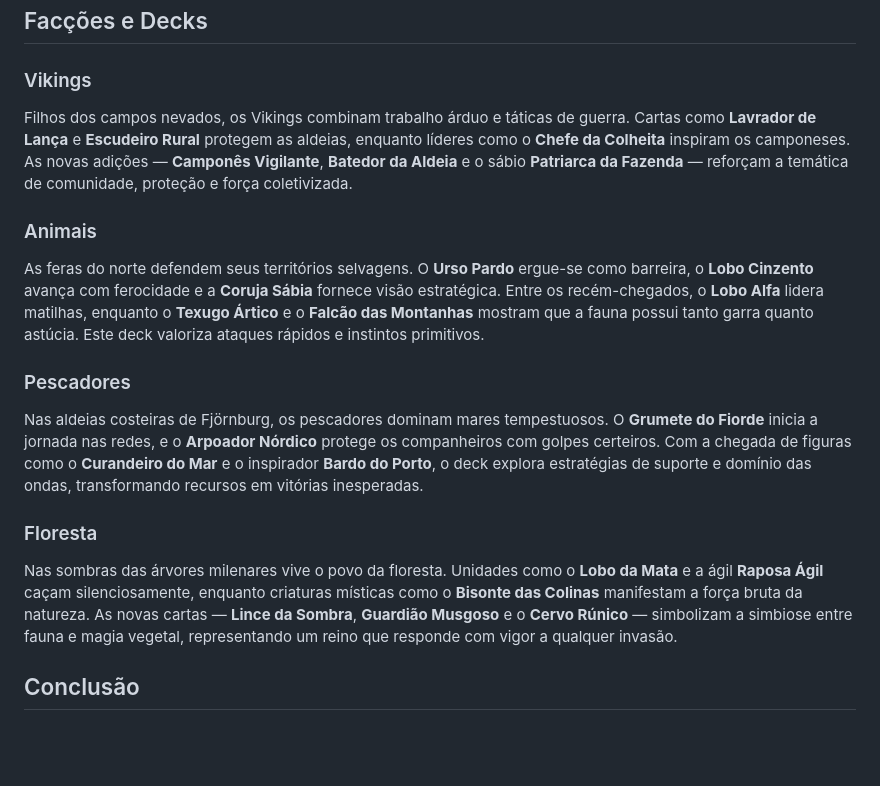
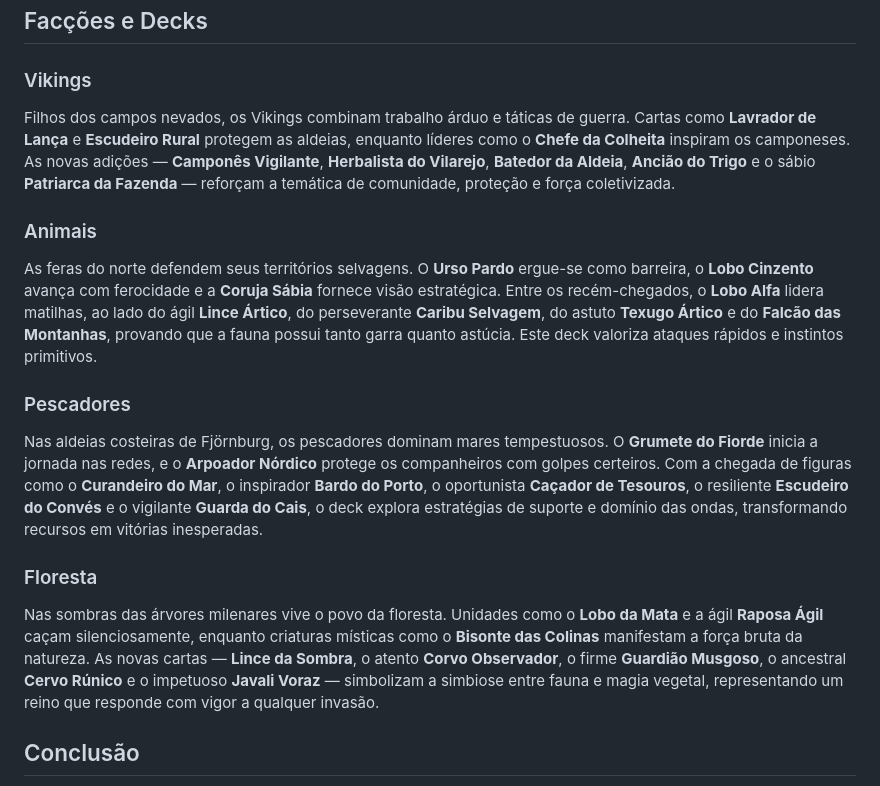
Before and after one commit to brqgit/fffonline, a Markdown page: docs/LORE.md, the part around the change. GitHub-like rendering; blank space fills up the shorter version.

Commit message:
docs: expand lore with new deck cards

```diff
--- a/docs/LORE.md
+++ b/docs/LORE.md
@@ -12,16 +12,16 @@ A história de **FFF Online** se passa em Fjörnburg, uma terra gelada onde faze
 ## Facções e Decks
 
 ### Vikings
-Filhos dos campos nevados, os Vikings combinam trabalho árduo e táticas de guerra. Cartas como **Lavrador de Lança** e **Escudeiro Rural** protegem as aldeias, enquanto líderes como o **Chefe da Colheita** inspiram os camponeses. As novas adições — **Camponês Vigilante**, **Batedor da Aldeia** e o sábio **Patriarca da Fazenda** — reforçam a temática de comunidade, proteção e força coletivizada.
+Filhos dos campos nevados, os Vikings combinam trabalho árduo e táticas de guerra. Cartas como **Lavrador de Lança** e **Escudeiro Rural** protegem as aldeias, enquanto líderes como o **Chefe da Colheita** inspiram os camponeses. As novas adições — **Camponês Vigilante**, **Herbalista do Vilarejo**, **Batedor da Aldeia**, **Ancião do Trigo** e o sábio **Patriarca da Fazenda** — reforçam a temática de comunidade, proteção e força coletivizada.
 
 ### Animais
-As feras do norte defendem seus territórios selvagens. O **Urso Pardo** ergue-se como barreira, o **Lobo Cinzento** avança com ferocidade e a **Coruja Sábia** fornece visão estratégica. Entre os recém-chegados, o **Lobo Alfa** lidera matilhas, enquanto o **Texugo Ártico** e o **Falcão das Montanhas** mostram que a fauna possui tanto garra quanto astúcia. Este deck valoriza ataques rápidos e instintos primitivos.
+As feras do norte defendem seus territórios selvagens. O **Urso Pardo** ergue-se como barreira, o **Lobo Cinzento** avança com ferocidade e a **Coruja Sábia** fornece visão estratégica. Entre os recém-chegados, o **Lobo Alfa** lidera matilhas, ao lado do ágil **Lince Ártico**, do perseverante **Caribu Selvagem**, do astuto **Texugo Ártico** e do **Falcão das Montanhas**, provando que a fauna possui tanto garra quanto astúcia. Este deck valoriza ataques rápidos e instintos primitivos.
 
 ### Pescadores
-Nas aldeias costeiras de Fjörnburg, os pescadores dominam mares tempestuosos. O **Grumete do Fiorde** inicia a jornada nas redes, e o **Arpoador Nórdico** protege os companheiros com golpes certeiros. Com a chegada de figuras como o **Curandeiro do Mar** e o inspirador **Bardo do Porto**, o deck explora estratégias de suporte e domínio das ondas, transformando recursos em vitórias inesperadas.
+Nas aldeias costeiras de Fjörnburg, os pescadores dominam mares tempestuosos. O **Grumete do Fiorde** inicia a jornada nas redes, e o **Arpoador Nórdico** protege os companheiros com golpes certeiros. Com a chegada de figuras como o **Curandeiro do Mar**, o inspirador **Bardo do Porto**, o oportunista **Caçador de Tesouros**, o resiliente **Escudeiro do Convés** e o vigilante **Guarda do Cais**, o deck explora estratégias de suporte e domínio das ondas, transformando recursos em vitórias inesperadas.
 
 ### Floresta
-Nas sombras das árvores milenares vive o povo da floresta. Unidades como o **Lobo da Mata** e a ágil **Raposa Ágil** caçam silenciosamente, enquanto criaturas místicas como o **Bisonte das Colinas** manifestam a força bruta da natureza. As novas cartas — **Lince da Sombra**, **Guardião Musgoso** e o **Cervo Rúnico** — simbolizam a simbiose entre fauna e magia vegetal, representando um reino que responde com vigor a qualquer invasão.
+Nas sombras das árvores milenares vive o povo da floresta. Unidades como o **Lobo da Mata** e a ágil **Raposa Ágil** caçam silenciosamente, enquanto criaturas místicas como o **Bisonte das Colinas** manifestam a força bruta da natureza. As novas cartas — **Lince da Sombra**, o atento **Corvo Observador**, o firme **Guardião Musgoso**, o ancestral **Cervo Rúnico** e o impetuoso **Javali Voraz** — simbolizam a simbiose entre fauna e magia vegetal, representando um reino que responde com vigor a qualquer invasão.
 
 ## Conclusão
 A Lore de Fjörnburg reflete um mundo onde cultura humana e selvageria natural se chocam sob a aurora boreal. Cada deck oferece uma perspectiva distinta desse universo, permitindo que jogadores mergulhem em histórias de honra, sobrevivência e equilíbrio entre civilização e natureza.
```
